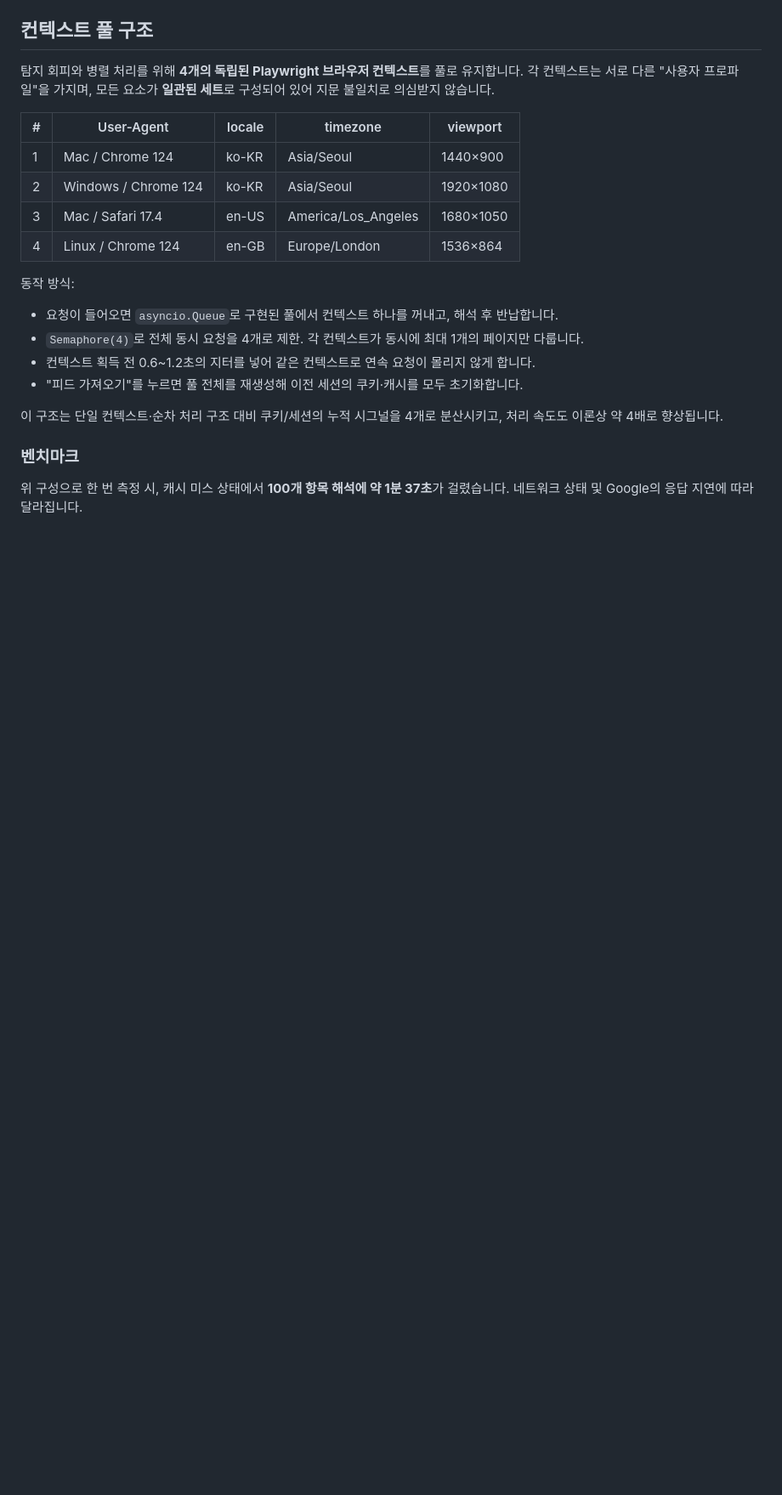
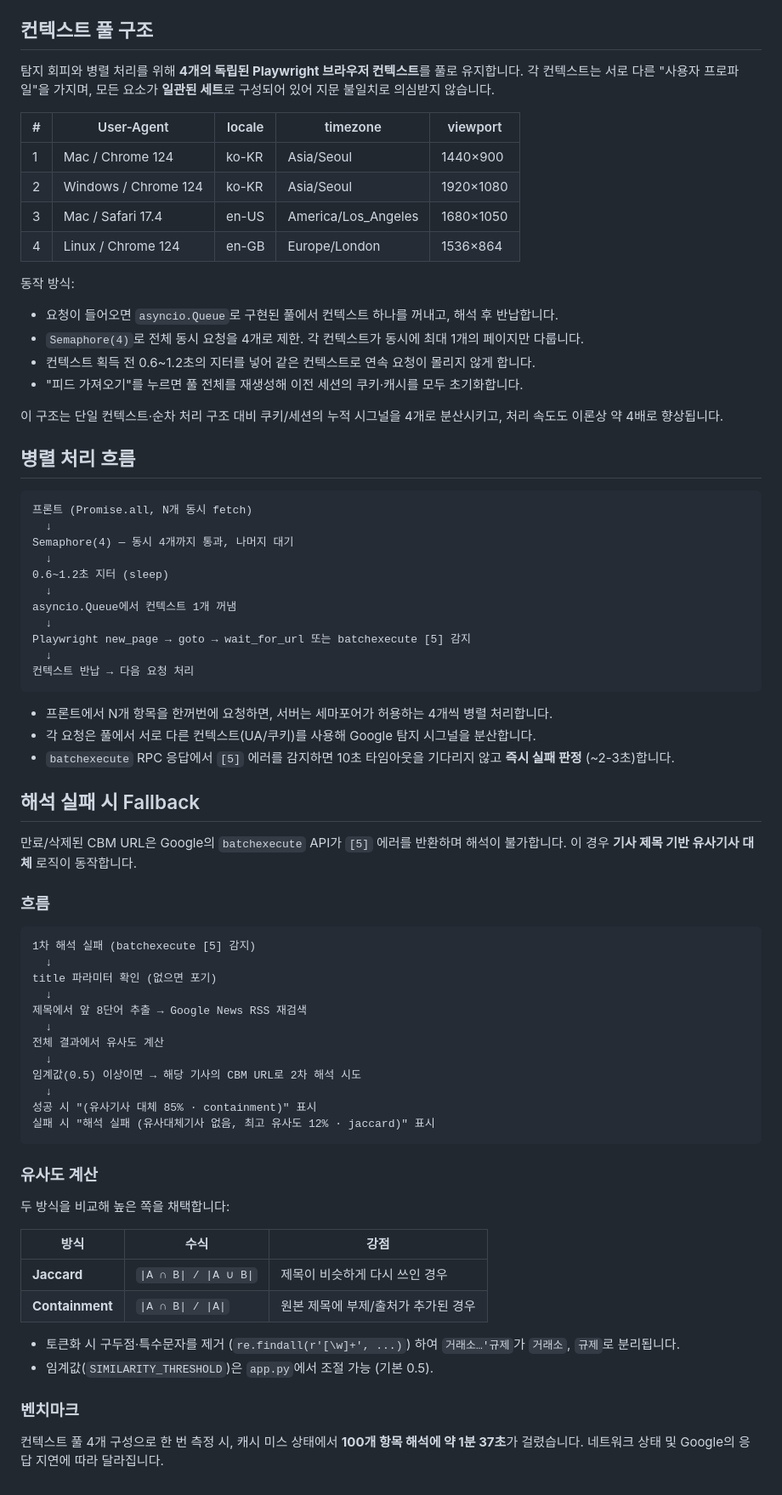
Before and after one commit to evernforever/rss-test, a Markdown page: README.md, the part around the change. Shown at 85% size. Drawn GitHub-style; blank space fills up the shorter version.

Commit message:
README.md 설명 추가

````diff
--- a/README.md
+++ b/README.md
@@ -78,6 +78,59 @@ uvicorn app:app --reload
 
 이 구조는 단일 컨텍스트·순차 처리 구조 대비 쿠키/세션의 누적 시그널을 4개로 분산시키고, 처리 속도도 이론상 약 4배로 향상됩니다.
 
+## 병렬 처리 흐름
+
+```
+프론트 (Promise.all, N개 동시 fetch)
+  ↓
+Semaphore(4) — 동시 4개까지 통과, 나머지 대기
+  ↓
+0.6~1.2초 지터 (sleep)
+  ↓
+asyncio.Queue에서 컨텍스트 1개 꺼냄
+  ↓
+Playwright new_page → goto → wait_for_url 또는 batchexecute [5] 감지
+  ↓
+컨텍스트 반납 → 다음 요청 처리
+```
+
+- 프론트에서 N개 항목을 한꺼번에 요청하면, 서버는 세마포어가 허용하는 4개씩 병렬 처리합니다.
+- 각 요청은 풀에서 서로 다른 컨텍스트(UA/쿠키)를 사용해 Google 탐지 시그널을 분산합니다.
+- `batchexecute` RPC 응답에서 `[5]` 에러를 감지하면 10초 타임아웃을 기다리지 않고 **즉시 실패 판정** (~2-3초)합니다.
+
+## 해석 실패 시 Fallback
+
+만료/삭제된 CBM URL은 Google의 `batchexecute` API가 `[5]` 에러를 반환하며 해석이 불가합니다. 이 경우 **기사 제목 기반 유사기사 대체** 로직이 동작합니다.
+
+### 흐름
+
+```
+1차 해석 실패 (batchexecute [5] 감지)
+  ↓
+title 파라미터 확인 (없으면 포기)
+  ↓
+제목에서 앞 8단어 추출 → Google News RSS 재검색
+  ↓
+전체 결과에서 유사도 계산
+  ↓
+임계값(0.5) 이상이면 → 해당 기사의 CBM URL로 2차 해석 시도
+  ↓
+성공 시 "(유사기사 대체 85% · containment)" 표시
+실패 시 "해석 실패 (유사대체기사 없음, 최고 유사도 12% · jaccard)" 표시
+```
+
+### 유사도 계산
+
+두 방식을 비교해 높은 쪽을 채택합니다:
+
+| 방식 | 수식 | 강점 |
+|---|---|---|
+| **Jaccard** | `\|A ∩ B\| / \|A ∪ B\|` | 제목이 비슷하게 다시 쓰인 경우 |
+| **Containment** | `\|A ∩ B\| / \|A\|` | 원본 제목에 부제/출처가 추가된 경우 |
+
+- 토큰화 시 구두점·특수문자를 제거 (`re.findall(r'[\w]+', ...)`) 하여 `거래소…'규제`가 `거래소`, `규제`로 분리됩니다.
+- 임계값(`SIMILARITY_THRESHOLD`)은 `app.py`에서 조절 가능 (기본 0.5).
+
 ### 벤치마크
 
-위 구성으로 한 번 측정 시, 캐시 미스 상태에서 **100개 항목 해석에 약 1분 37초**가 걸렸습니다. 네트워크 상태 및 Google의 응답 지연에 따라 달라집니다.
+컨텍스트 풀 4개 구성으로 한 번 측정 시, 캐시 미스 상태에서 **100개 항목 해석에 약 1분 37초**가 걸렸습니다. 네트워크 상태 및 Google의 응답 지연에 따라 달라집니다.
````
